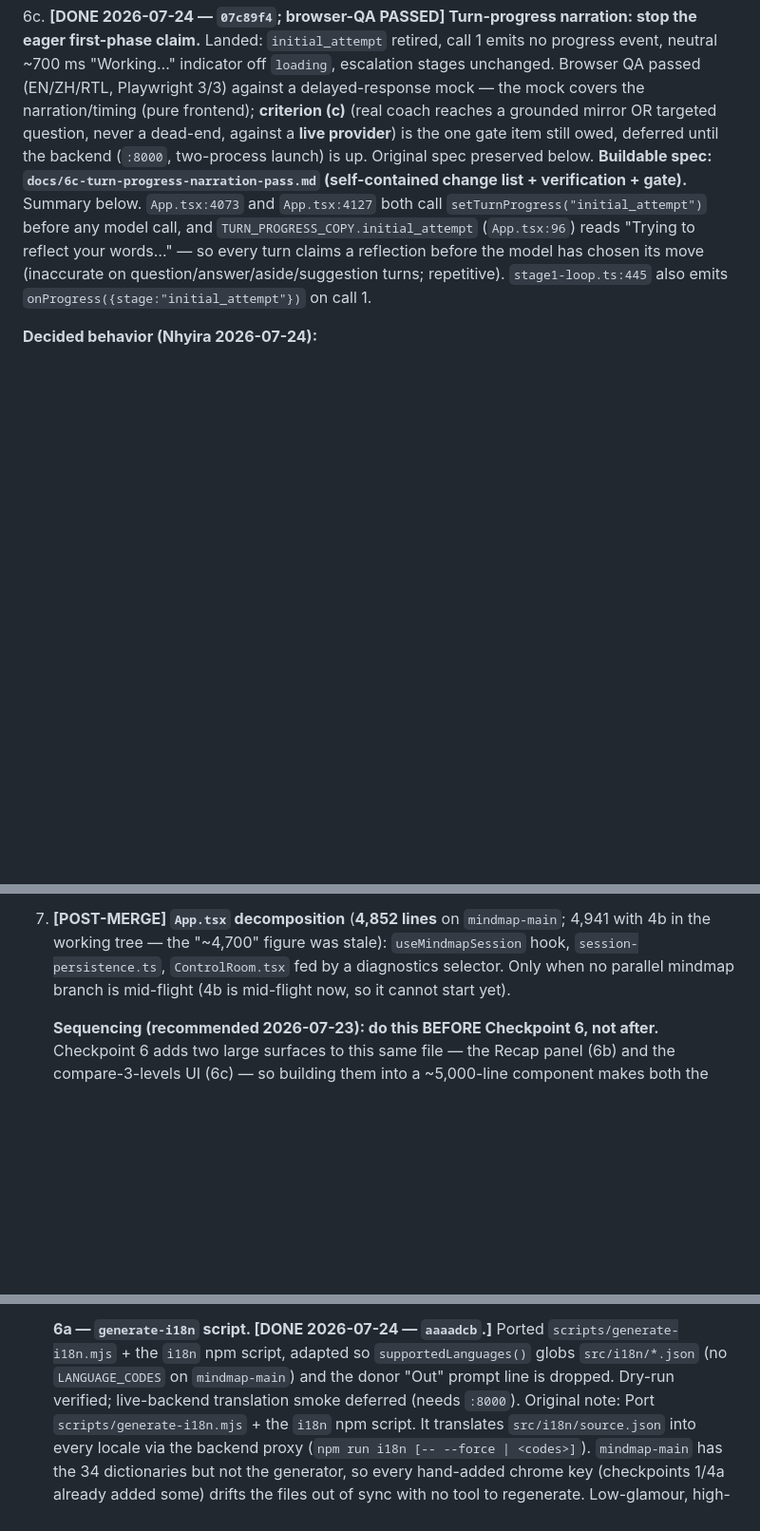
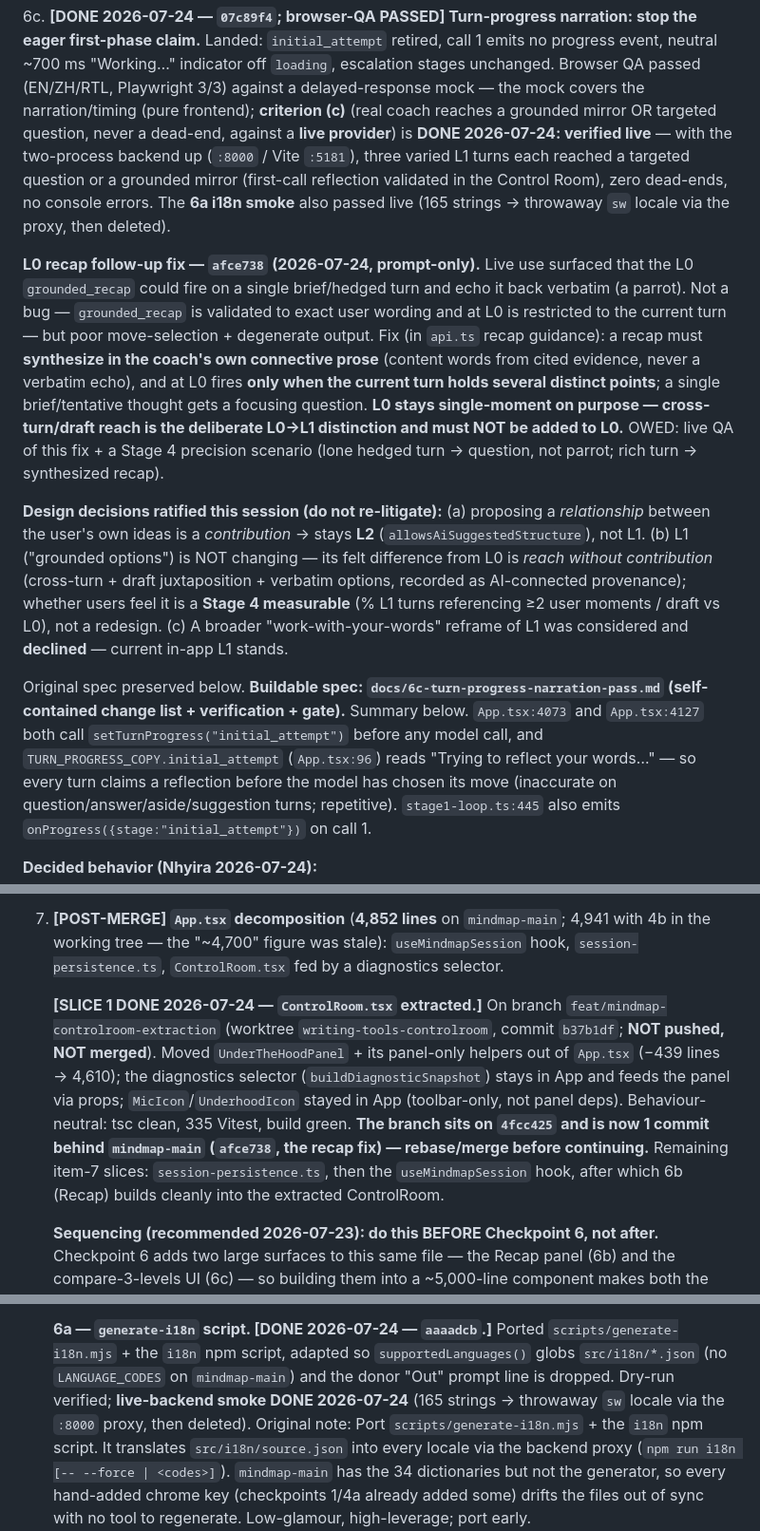
Before and after one commit to AIToolsLab/writing-tools, a Markdown page: AGENT-HANDOFF.md, 3 parts joined by grey strips. Shown at 95% size. Drawn GitHub-style; blank space fills up the shorter version.

Commit message:
docs(mindmap): record 6c/6a live-verified, L0 recap fix + level decisions, ControlRoom slice 1
Co-Authored-By: Claude Opus 4.8 <noreply@anthropic.com>

```diff
--- a/AGENT-HANDOFF.md
+++ b/AGENT-HANDOFF.md
@@ -534,8 +534,38 @@ first, and finishing the coach work de-risks it.
    Playwright 3/3) against a delayed-response mock — the mock covers the
    narration/timing (pure frontend); **criterion (c)** (real coach reaches a
    grounded mirror OR targeted question, never a dead-end, against a **live
-   provider**) is the one gate item still owed, deferred until the backend
-   (`:8000`, two-process launch) is up. Original spec preserved below.
+   provider**) is **DONE 2026-07-24: verified live** — with the two-process
+   backend up (`:8000` / Vite `:5181`), three varied L1 turns each reached a
+   targeted question or a grounded mirror (first-call reflection validated in
+   the Control Room), zero dead-ends, no console errors. The **6a i18n smoke**
+   also passed live (165 strings → throwaway `sw` locale via the proxy, then
+   deleted).
+
+   **L0 recap follow-up fix — `afce738` (2026-07-24, prompt-only).** Live use
+   surfaced that the L0 `grounded_recap` could fire on a single brief/hedged
+   turn and echo it back verbatim (a parrot). Not a bug — `grounded_recap` is
+   validated to exact user wording and at L0 is restricted to the current turn
+   — but poor move-selection + degenerate output. Fix (in `api.ts` recap
+   guidance): a recap must **synthesize in the coach's own connective prose**
+   (content words from cited evidence, never a verbatim echo), and at L0 fires
+   **only when the current turn holds several distinct points**; a single
+   brief/tentative thought gets a focusing question. **L0 stays single-moment
+   on purpose — cross-turn/draft reach is the deliberate L0→L1 distinction and
+   must NOT be added to L0.** OWED: live QA of this fix + a Stage 4 precision
+   scenario (lone hedged turn → question, not parrot; rich turn → synthesized
+   recap).
+
+   **Design decisions ratified this session (do not re-litigate):** (a)
+   proposing a *relationship* between the user's own ideas is a *contribution*
+   → stays **L2** (`allowsAiSuggestedStructure`), not L1. (b) L1 ("grounded
+   options") is NOT changing — its felt difference from L0 is *reach without
+   contribution* (cross-turn + draft juxtaposition + verbatim options, recorded
+   as AI-connected provenance); whether users feel it is a **Stage 4
+   measurable** (% L1 turns referencing ≥2 user moments / draft vs L0), not a
+   redesign. (c) A broader "work-with-your-words" reframe of L1 was considered
+   and **declined** — current in-app L1 stands.
+
+   Original spec preserved below.
    **Buildable spec: `docs/6c-turn-progress-narration-pass.md` (self-contained
    change list + verification + gate).** Summary below. `App.tsx:4073`
    and `App.tsx:4127` both call `setTurnProgress("initial_attempt")` before any
@@ -580,9 +610,19 @@ first, and finishing the coach work de-risks it.
 7. **[POST-MERGE] `App.tsx` decomposition** (**4,852 lines** on
    `mindmap-main`; 4,941 with 4b in the working tree — the "~4,700" figure
    was stale): `useMindmapSession` hook, `session-persistence.ts`,
-   `ControlRoom.tsx` fed by a diagnostics selector. Only when no parallel
-   mindmap branch is mid-flight (4b is mid-flight now, so it cannot start
-   yet).
+   `ControlRoom.tsx` fed by a diagnostics selector.
+
+   **[SLICE 1 DONE 2026-07-24 — `ControlRoom.tsx` extracted.]** On branch
+   `feat/mindmap-controlroom-extraction` (worktree `writing-tools-controlroom`,
+   commit `b37b1df`; **NOT pushed, NOT merged**). Moved `UnderTheHoodPanel` +
+   its panel-only helpers out of `App.tsx` (−439 lines → 4,610); the
+   diagnostics selector (`buildDiagnosticSnapshot`) stays in App and feeds the
+   panel via props; `MicIcon`/`UnderhoodIcon` stayed in App (toolbar-only, not
+   panel deps). Behaviour-neutral: tsc clean, 335 Vitest, build green.
+   **The branch sits on `4fcc425` and is now 1 commit behind `mindmap-main`
+   (`afce738`, the recap fix) — rebase/merge before continuing.** Remaining
+   item-7 slices: `session-persistence.ts`, then the `useMindmapSession` hook,
+   after which 6b (Recap) builds cleanly into the extracted ControlRoom.
 
    **Sequencing (recommended 2026-07-23): do this BEFORE Checkpoint 6, not
    after.** Checkpoint 6 adds two large surfaces to this same file — the
@@ -605,7 +645,8 @@ first, and finishing the coach work de-risks it.
    `scripts/generate-i18n.mjs` + the `i18n` npm script, adapted so
    `supportedLanguages()` globs `src/i18n/*.json` (no `LANGUAGE_CODES` on
    `mindmap-main`) and the donor "Out" prompt line is dropped. Dry-run verified;
-   live-backend translation smoke deferred (needs `:8000`). Original note:
+   **live-backend smoke DONE 2026-07-24** (165 strings → throwaway `sw` locale
+   via the `:8000` proxy, then deleted). Original note:
    Port `scripts/generate-i18n.mjs` + the `i18n` npm script. It
    translates `src/i18n/source.json` into every locale via the backend proxy
    (`npm run i18n [-- --force | <codes>]`). `mindmap-main` has the 34
```
